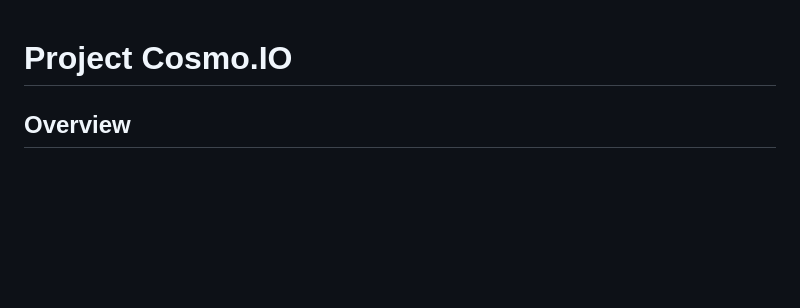
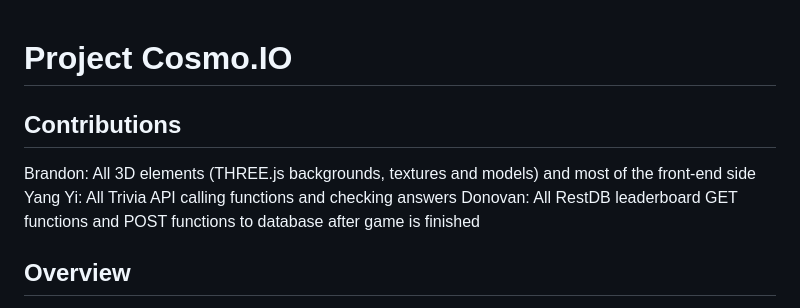
Before and after one commit to brazeen/FED_CosmoIO_website, a Markdown page: README.md, the part around the change. Rendered like a GitHub page; blank space fills up the shorter version.

Commit message:
Update README.md
added contributions

```diff
--- a/README.md
+++ b/README.md
@@ -1,4 +1,8 @@
 # Project Cosmo.IO
+## Contributions
+Brandon: All 3D elements (THREE.js backgrounds, textures and models) and most of the front-end side
+Yang Yi: All Trivia API calling functions and checking answers
+Donovan: All RestDB leaderboard GET functions and POST functions to database after game is finished
 ## Overview
 !!! MUST RUN ON A LIVE SERVER (eg. GitHub Pages / VSC Live Server extension) OR website will not work!! (due to textures and models)
 GitHub Pages link: https://brazeennp.github.io/FED_CosmoIO_website/
```
